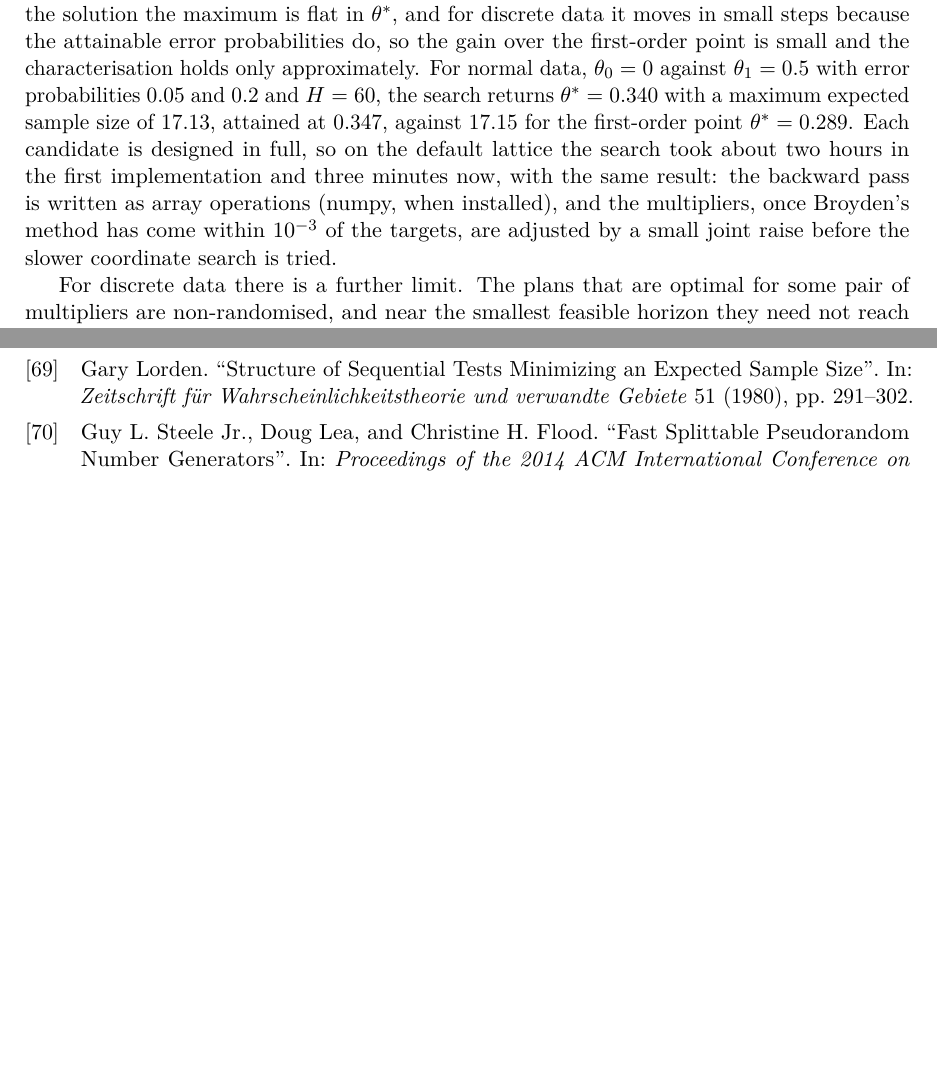
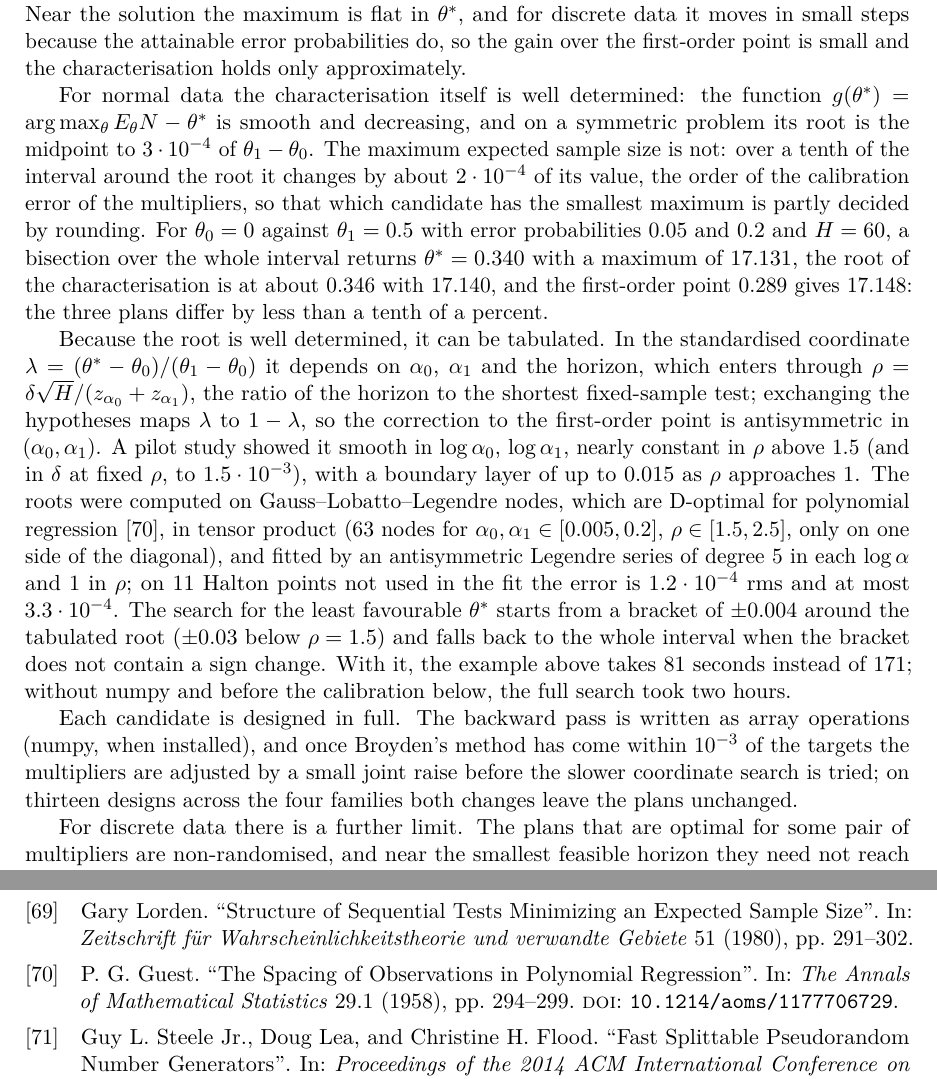
Before and after one commit to andre-a-no/seqinfer, a LaTeX paper (paper/main.tex): two parts of pages 18 and 26 of 26 before the commit and two parts of pages 18 and 26 of 27 after it, joined at a grey line, cut so that both start at the same text, the shorter picture padded with empty space. Compiled offline with pdfLaTeX.

Commit message:
Table of least favourable theta* for normal data
The root of Lorden's characterisation, as a correction to the
first-order point, for alpha0, alpha1 in [0.005, 0.2]: an antisymmetric
Legendre series (degree 5 in each log alpha, 1 in rho) fitted to 63
Gauss-Lobatto-Legendre nodes; 1.2e-4 rms, 3.3e-4 at most on 11 Halton
points not used in the fit. A pilot showed the root nearly constant in
rho above 1.5 and in delta at fixed rho; below 1.5 a boundary layer of up
to 0.015 is covered by a wider bracket. The least-favourable search
brackets its bisection around the tabulated root, two to four times
faster, and falls back to the whole interval. Raw results and the
command that reproduces the table are in tools/least_favourable.

The paper now also states that the maximum expected sample size is flat
in theta* to the calibration accuracy for normal data, while the root
of the characterisation is well determined.

Co-Authored-By: Claude Opus 5.5 <noreply@anthropic.com>
Claude-Session: https://claude.ai/code/session_01CCcBwAFxJdR3qT5RWfTApD

```diff
--- a/paper/main.tex
+++ b/paper/main.tex
@@ -1539,17 +1539,50 @@ attained at $0.3933$; the search returns $\theta^*=0.3925$ with $45.01$,
 attained at $0.3936$. Near the solution the maximum is flat in
 $\theta^*$, and for discrete data it moves in small steps because the
 attainable error probabilities do, so the gain over the first-order
-point is small and the characterisation holds only approximately. For
-normal data, $\theta_0=0$ against $\theta_1=0.5$ with error
-probabilities $0.05$ and $0.2$ and $H=60$, the search returns
-$\theta^*=0.340$ with a maximum expected sample size of $17.13$,
-attained at $0.347$, against $17.15$ for the first-order point
-$\theta^*=0.289$. Each candidate is designed in full, so on the default
-lattice the search took about two hours in the first implementation and
-three minutes now, with the same result: the backward pass is written as
-array operations (numpy, when installed), and the multipliers, once
-Broyden's method has come within $10^{-3}$ of the targets, are adjusted
-by a small joint raise before the slower coordinate search is tried.
+point is small and the characterisation holds only approximately.
+
+For normal data the characterisation itself is well determined: the
+function $g(\theta^*)=\arg\max_\theta E_\theta N-\theta^*$ is smooth and
+decreasing, and on a symmetric problem its root is the midpoint to
+$3\cdot10^{-4}$ of $\theta_1-\theta_0$. The maximum expected sample size
+is not: over a tenth of the interval around the root it changes by about
+$2\cdot10^{-4}$ of its value, the order of the calibration error of the
+multipliers, so that which candidate has the smallest maximum is partly
+decided by rounding. For $\theta_0=0$ against $\theta_1=0.5$ with error
+probabilities $0.05$ and $0.2$ and $H=60$, a bisection over the whole
+interval returns $\theta^*=0.340$ with a maximum of $17.131$, the root of
+the characterisation is at about $0.346$ with $17.140$, and the
+first-order point $0.289$ gives $17.148$: the three plans differ by less
+than a tenth of a percent.
+
+Because the root is well determined, it can be tabulated. In the
+standardised coordinate $\lambda=(\theta^*-\theta_0)/(\theta_1-\theta_0)$
+it depends on $\alpha_0$, $\alpha_1$ and the horizon, which enters
+through $\rho=\delta\sqrt H/(z_{\alpha_0}+z_{\alpha_1})$, the ratio of the
+horizon to the shortest fixed-sample test; exchanging the hypotheses maps
+$\lambda$ to $1-\lambda$, so the correction to the first-order point is
+antisymmetric in $(\alpha_0,\alpha_1)$. A pilot study showed it smooth in
+$\log\alpha_0$, $\log\alpha_1$, nearly constant in $\rho$ above $1.5$
+(and in $\delta$ at fixed $\rho$, to $1.5\cdot10^{-3}$), with a boundary
+layer of up to $0.015$ as $\rho$ approaches $1$. The roots were computed
+on Gauss--Lobatto--Legendre nodes, which are D-optimal for polynomial
+regression~\cite{guest1958}, in tensor product (63 nodes for $\alpha_0,\alpha_1\in[0.005,
+0.2]$, $\rho\in[1.5,2.5]$, only on one side of the diagonal), and fitted
+by an antisymmetric Legendre series of degree $5$ in each $\log\alpha$
+and $1$ in $\rho$; on 11 Halton points not used in the fit the error is
+$1.2\cdot10^{-4}$ rms and at most $3.3\cdot10^{-4}$. The search for the
+least favourable $\theta^*$ starts from a bracket of $\pm0.004$ around
+the tabulated root ($\pm0.03$ below $\rho=1.5$) and falls back to the
+whole interval when the bracket does not contain a sign change. With it,
+the example above takes 81 seconds instead of 171; without numpy and
+before the calibration below, the full search took two hours.
+
+Each candidate is designed in full. The backward pass is written as
+array operations (numpy, when installed), and once Broyden's method has
+come within $10^{-3}$ of the targets the multipliers are adjusted by a
+small joint raise before the slower coordinate search is tried; on
+thirteen designs across the four families both changes leave the plans
+unchanged.
 
 For discrete data there is a further limit. The plans that are optimal
 for some pair of multipliers are non-randomised, and near the smallest
```
Also changed, not shown: paper/references.bib (+11 -0 lines), README.md, paper/main.pdf, tools/least_favourable/README.md (added), paper/main.tex (2 more changed lines), 7 other files.
